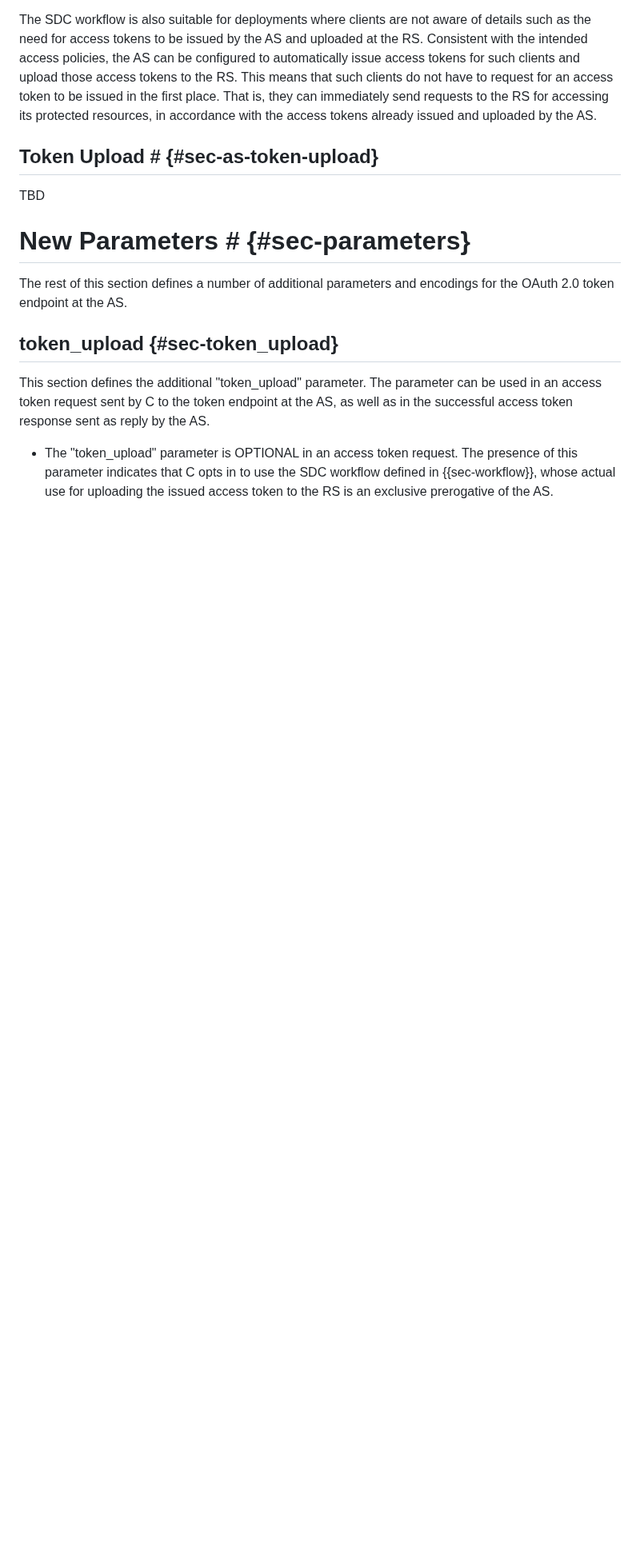
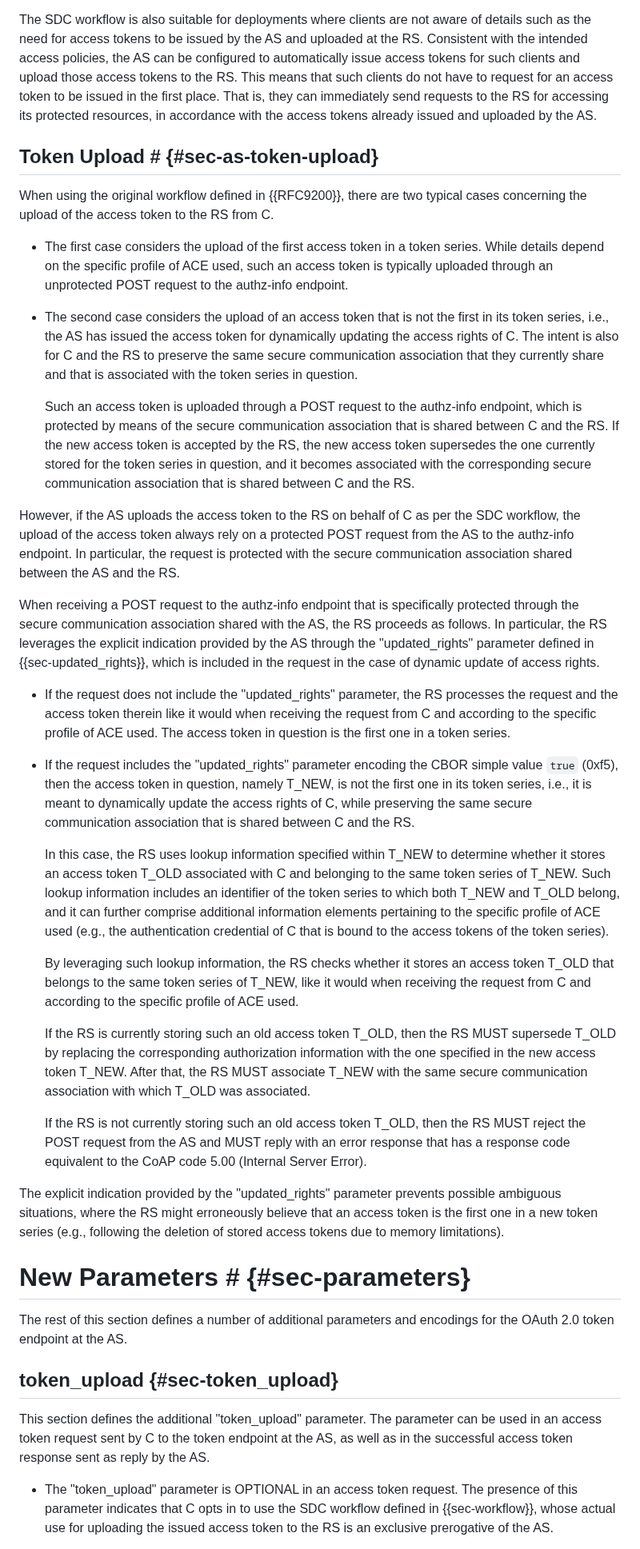
Before and after one commit to ace-wg/ace-workflow-and-params, a Markdown page: draft-ietf-ace-workflow-and-params.md, the part around one of its changes. Shown at 80% size. Drawn GitHub-style; blank space fills up the shorter version.

Commit message:
Defined dynamic update of access rights in the SDC workflow

```diff
--- a/draft-ietf-ace-workflow-and-params.md
+++ b/draft-ietf-ace-workflow-and-params.md
@@ -264,7 +264,31 @@ The SDC workflow is also suitable for deployments where clients are not aware of
 
 ## Token Upload # {#sec-as-token-upload}
 
-TBD
+When using the original workflow defined in {{RFC9200}}, there are two typical cases concerning the upload of the access token to the RS from C.
+
+* The first case considers the upload of the first access token in a token series. While details depend on the specific profile of ACE used, such an access token is typically uploaded through an unprotected POST request to the authz-info endpoint.
+
+* The second case considers the upload of an access token that is not the first in its token series, i.e., the AS has issued the access token for dynamically updating the access rights of C. The intent is also for C and the RS to preserve the same secure communication association that they currently share and that is associated with the token series in question.
+
+  Such an access token is uploaded through a POST request to the authz-info endpoint, which is protected by means of the secure communication association that is shared between C and the RS. If the new access token is accepted by the RS, the new access token supersedes the one currently stored for the token series in question, and it becomes associated with the corresponding secure communication association that is shared between C and the RS.
+
+However, if the AS uploads the access token to the RS on behalf of C as per the SDC workflow, the upload of the access token always rely on a protected POST request from the AS to the authz-info endpoint. In particular, the request is protected with the secure communication association shared between the AS and the RS.
+
+When receiving a POST request to the authz-info endpoint that is specifically protected through the secure communication association shared with the AS, the RS proceeds as follows. In particular, the RS leverages the explicit indication provided by the AS through the "updated_rights" parameter defined in {{sec-updated_rights}}, which is included in the request in the case of dynamic update of access rights.
+
+* If the request does not include the "updated_rights" parameter, the RS processes the request and the access token therein like it would when receiving the request from C and according to the specific profile of ACE used. The access token in question is the first one in a token series.
+
+* If the request includes the "updated_rights" parameter encoding the CBOR simple value `true` (0xf5), then the access token in question, namely T_NEW, is not the first one in its token series, i.e., it is meant to dynamically update the access rights of C, while preserving the same secure communication association that is shared between C and the RS.
+
+  In this case, the RS uses lookup information specified within T_NEW to determine whether it stores an access token T_OLD associated with C and belonging to the same token series of T_NEW. Such lookup information includes an identifier of the token series to which both T_NEW and T_OLD belong, and it can further comprise additional information elements pertaining to the specific profile of ACE used (e.g., the authentication credential of C that is bound to the access tokens of the token series).
+
+  By leveraging such lookup information, the RS checks whether it stores an access token T_OLD that belongs to the same token series of T_NEW, like it would when receiving the request from C and according to the specific profile of ACE used.
+
+  If the RS is currently storing such an old access token T_OLD, then the RS MUST supersede T_OLD by replacing the corresponding authorization information with the one specified in the new access token T_NEW. After that, the RS MUST associate T_NEW with the same secure communication association with which T_OLD was associated.
+
+  If the RS is not currently storing such an old access token T_OLD, then the RS MUST reject the POST request from the AS and MUST reply with an error response that has a response code equivalent to the CoAP code 5.00 (Internal Server Error).
+
+The explicit indication provided by the "updated_rights" parameter prevents possible ambiguous situations, where the RS might erroneously believe that an access token is the first one in a new token series (e.g., following the deletion of stored access tokens due to memory limitations).
 
 # New Parameters # {#sec-parameters}
 
```
Also changed, not shown: other parts of draft-ietf-ace-workflow-and-params.md (+4 -2 lines).
